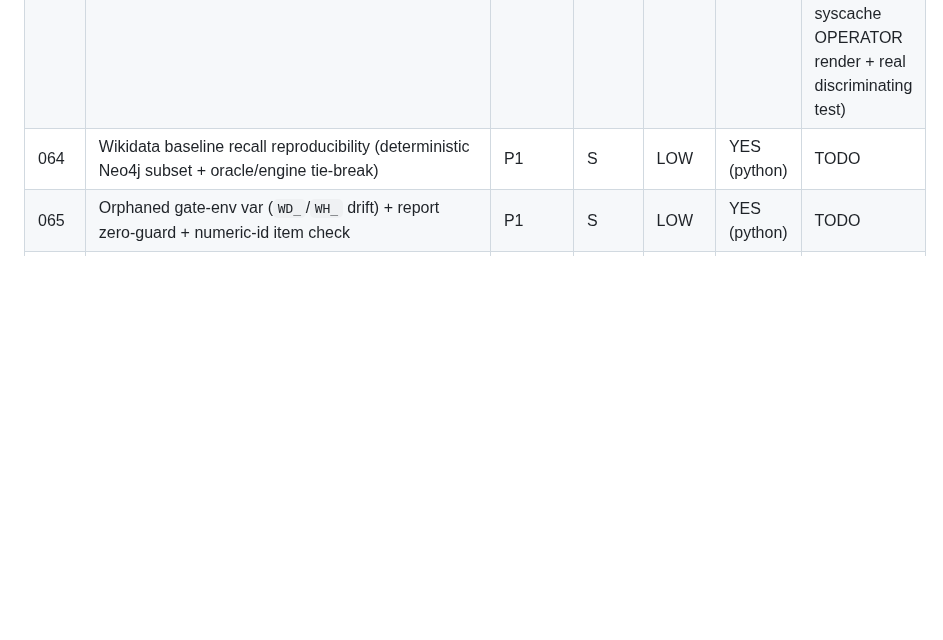
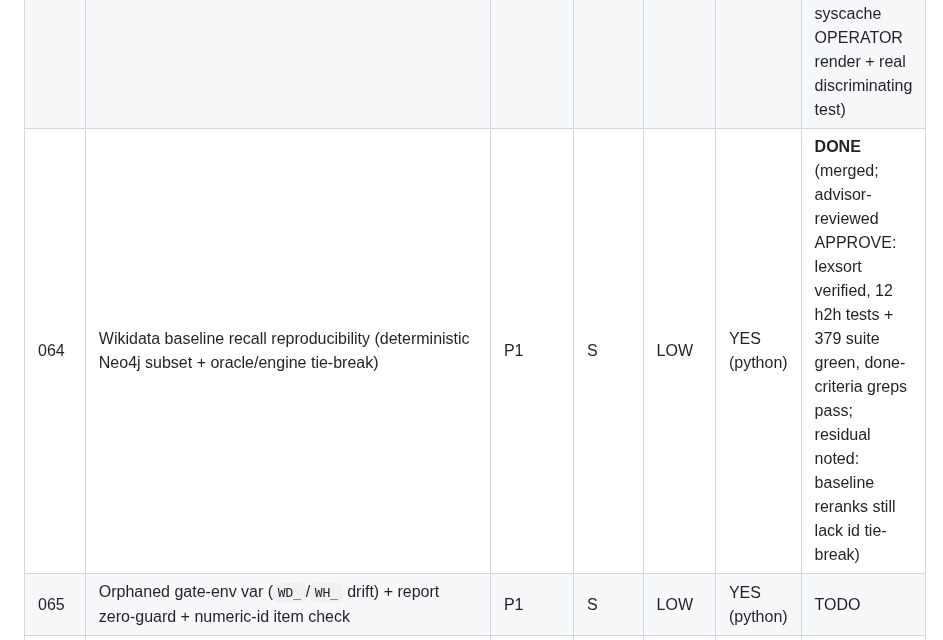
Before and after one commit to ConsultingFuture4200/tridb, a Markdown page: advisor-plans/README.md, the part around the change. Rendered like a GitHub page; blank space fills up the shorter version.

Commit message:
docs(advisor): plan 064 merged + reviewed APPROVE
- Wikidata baseline recall now reproducible: Neo4j ORDER BY b.id before LIMIT,
  grade-from-warm-up (not last timed run), oracle np.lexsort + engine ORDER BY
  ...,e.id tie-break; wording softened to measured/tie-break-pinned
- advisor re-verified: lexsort semantics (id-asc ties), determinism unit test,
  379 suite + lint green
- RESIDUAL (minor follow-up): baseline pg_rerank + numpy-fallback reranks still
  lack an id tie-break (out of 064 scope; flagged for a future S plan)

```diff
--- a/advisor-plans/README.md
+++ b/advisor-plans/README.md
@@ -549,7 +549,7 @@ Python layer verifies here (`make test`=pytest, `make lint`=ruff). Stock-PG engi
 |------|-------|----------|--------|------|--------|--------|
 | 062 | `tjs_open` NULL-arg guards (stop backend segfault; regression vs fork STRICT) | P1 | S | LOW | stock-PG engine | **DONE** (merged `59539a4`; advisor-reviewed APPROVE: PASS 3b + ALL PASS PG16+PG17, exit 0, clean scope) |
 | 063 | `tjs_open` filter-first ranks by the index's actual metric (not hardcoded L2 `<->`) | P1 | S | LOW | stock-PG engine | **DONE** (merged; advisor-reviewed APPROVE: PASS 1c cosine-discriminating test + ALL PASS PG16+PG17, neg-control confirms fail-pre-fix; 2 justified deviations — syscache OPERATOR render + real discriminating test) |
-| 064 | Wikidata baseline recall reproducibility (deterministic Neo4j subset + oracle/engine tie-break) | P1 | S | LOW | YES (python) | TODO |
+| 064 | Wikidata baseline recall reproducibility (deterministic Neo4j subset + oracle/engine tie-break) | P1 | S | LOW | YES (python) | **DONE** (merged; advisor-reviewed APPROVE: lexsort verified, 12 h2h tests + 379 suite green, done-criteria greps pass; residual noted: baseline reranks still lack id tie-break) |
 | 065 | Orphaned gate-env var (`WD_`/`WH_` drift) + report zero-guard + numeric-id item check | P1 | S | LOW | YES (python) | TODO |
 | 066 | Pin the pgvector base image + assert pgvector ≥0.8 at CREATE EXTENSION | P1 | S | LOW | stock-PG engine | TODO |
 | 067 | Reconcile outward docs with D2 (README/STATUS/CLAUDE/CONTRIBUTING/ADR-0015/INSTALL) | P1 | S | LOW | docs-only (grep) | TODO |
```
